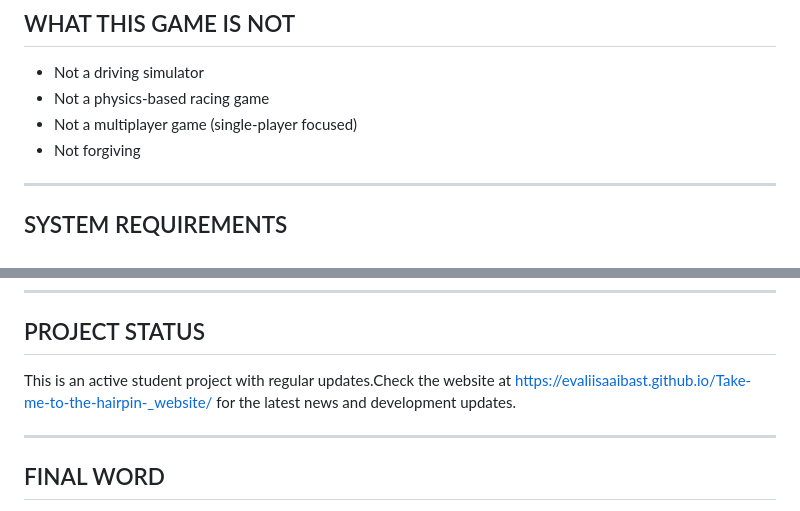
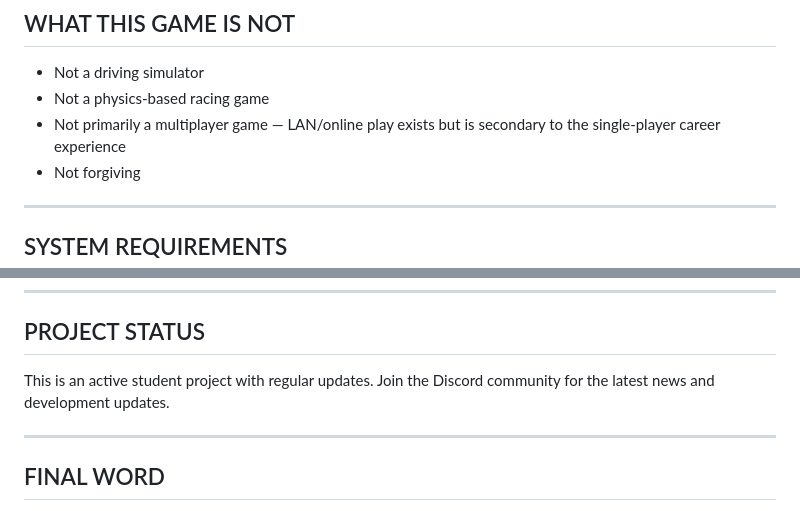
Before and after one commit to EvaLiisaAibast/Rally-co-driving-game, a Markdown page: readme.md, 2 parts joined by grey strips. Rendered like a GitHub page.

Commit message:
Updated multiplayer description to reflect that LAN/online play exists but is secondary to the single-player career experience.

```diff
--- a/readme.md
+++ b/readme.md
@@ -202,7 +202,7 @@ Each car has unique stats: acceleration, handling, stability, turbo lag, expert
 
 * Not a driving simulator
 * Not a physics-based racing game
-* Not a multiplayer game (single-player focused)
+* Not primarily a multiplayer game — LAN/online play exists but is secondary to the single-player career experience
 * Not forgiving
 
 ---
@@ -247,7 +247,7 @@ Learn pacenote fundamentals with vocabulary panels, practice modes, and tutorial
 
 ## PROJECT STATUS
 
-This is an active student project with regular updates.Check the website at https://evaliisaaibast.github.io/Take-me-to-the-hairpin-_website/ for the latest news and development updates.
+This is an active student project with regular updates. Join the Discord community for the latest news and development updates.
 
 ---
 
```
